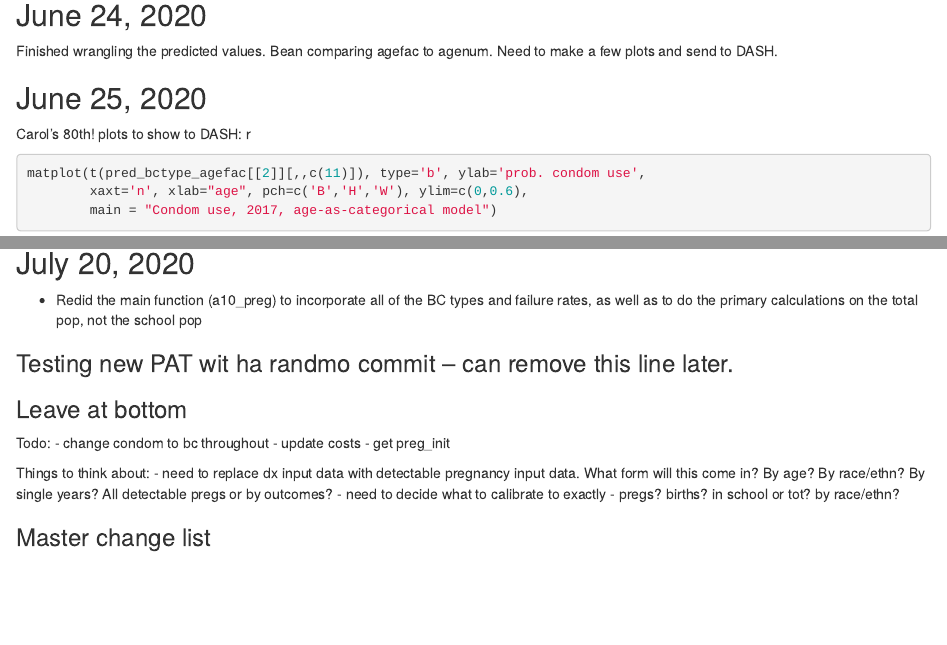
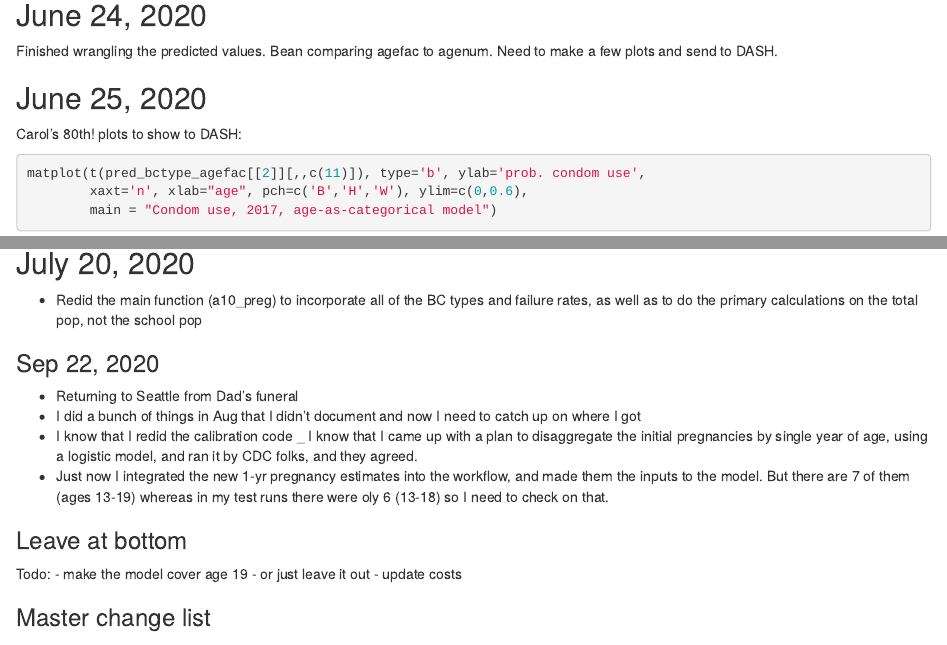
Before and after one commit to statnet/CAMP.10yr.pregnancy, an R Markdown document (CAMP_10yr_pregnancy.Rmd): the page in a window 1100 px wide, from 830 px down, and a second part further down, joined at a grey line. Rendered offline with R 4.5, knitr and Pandoc, with nearby package versions; some code elsewhere in the file could not run offline.

Commit message:
updates to journal

````diff
--- a/CAMP_10yr_pregnancy.Rmd
+++ b/CAMP_10yr_pregnancy.Rmd
@@ -63,7 +63,7 @@ Finished wrangling the predicted values.  Bean comparing agefac to agenum.  Need
 
 Carol's 80th!
 plots to show to DASH:
-r
+
 ```{r}
 
 matplot(t(pred_bctype_agefac[[2]][,,c(11)]), type='b', ylab='prob. condom use',
@@ -123,21 +123,20 @@ So much.
 
 - Redid the main function (a10_preg) to incorporate all of the BC types and failure rates, as well as to do the primary calculations on the total pop, not the school pop
 
-### Testing new PAT wit ha randmo commit -- can remove this line later.
+### Sep 22, 2020
+
+- Returning to Seattle from Dad's funeral
+- I did a bunch of things in Aug that I didn't document and now I need to catch up on where I got
+- I know that I redid the calibration code
+_ I know that I came up with a plan to disaggregate the initial pregnancies by single year of age, using a logistic model, and ran it by CDC folks, and they agreed.
+- Just now I integrated the new 1-yr pregnancy estimates into the workflow, and made them the inputs to the model.  But there are 7 of them (ages 13-19) whereas in my test runs there were oly 6 (13-18) so I need to check on that.
 
 
 ### Leave at bottom
 
 Todo:
-- change condom to bc throughout
+- make the model cover age 19 - or just leave it out
 - update costs
-- get preg_init
-
-Things to think about:
-- need to replace dx input data with detectable pregnancy input data. What form will this come in? By age? By race/ethn?  By single years? All detectable pregs or by outcomes?
-- need to decide what to calibrate to exactly - pregs? births?  in school or tot? by race/ethn?
-
-
 
 
 ### Master change list
````
